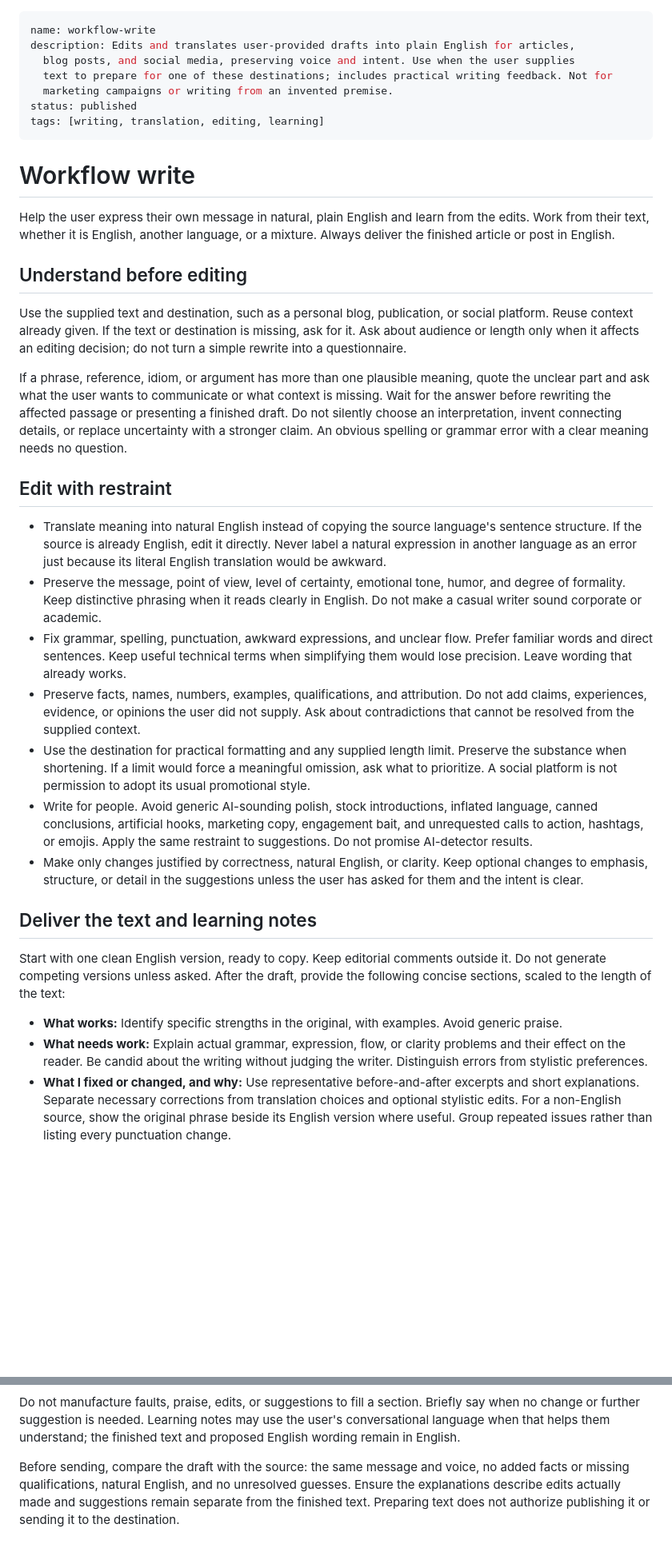
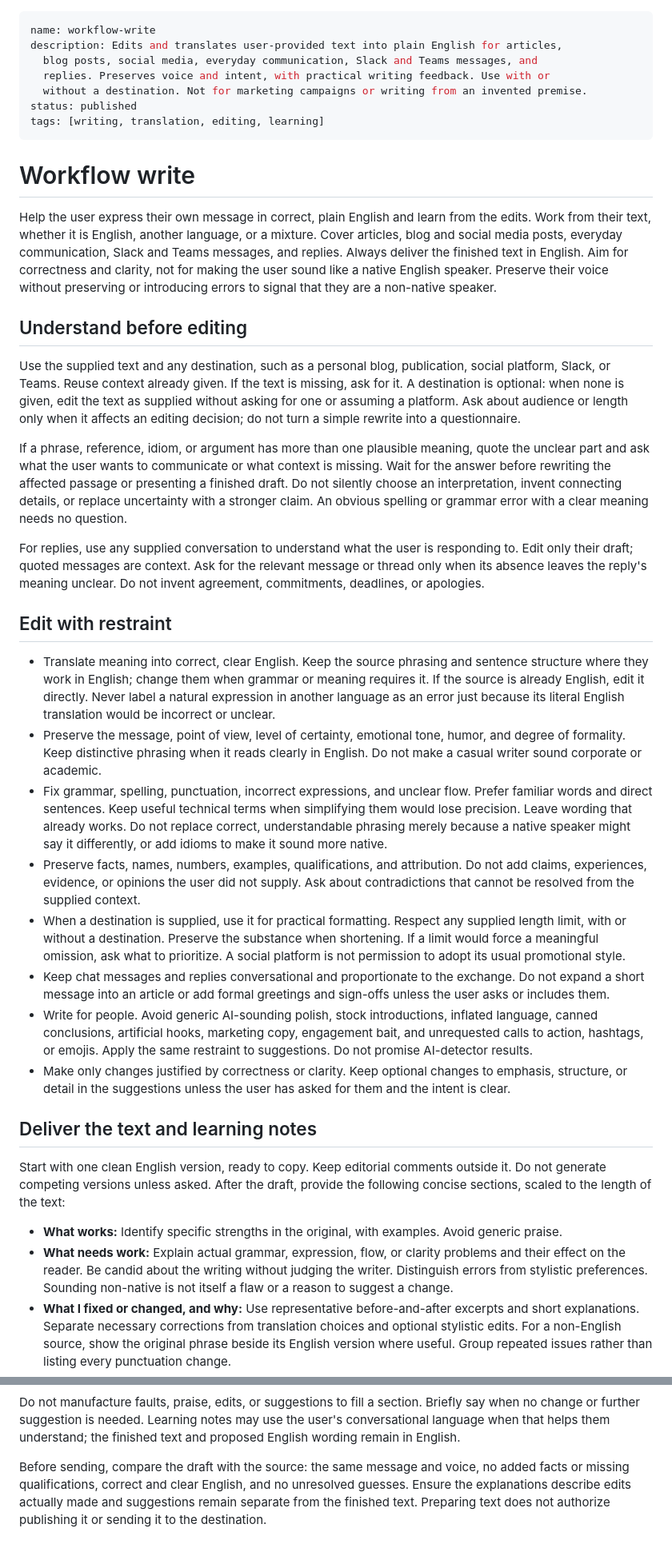
Before and after one commit to madalinpopa/skills, a Markdown page: skills/workflow-write/SKILL.md, 2 parts joined by grey strips. Shown at 80% size. Rendered like a GitHub page; blank space fills up the shorter version.

Commit message:
Support everyday messages and replies (#64)

```diff
--- a/skills/workflow-write/SKILL.md
+++ b/skills/workflow-write/SKILL.md
@@ -1,25 +1,31 @@
 ---
 name: workflow-write
-description: Edits and translates user-provided drafts into plain English for articles,
-  blog posts, and social media, preserving voice and intent. Use when the user supplies
-  text to prepare for one of these destinations; includes practical writing feedback. Not for
-  marketing campaigns or writing from an invented premise.
+description: Edits and translates user-provided text into plain English for articles,
+  blog posts, social media, everyday communication, Slack and Teams messages, and
+  replies. Preserves voice and intent, with practical writing feedback. Use with or
+  without a destination. Not for marketing campaigns or writing from an invented premise.
 status: published
 tags: [writing, translation, editing, learning]
 ---
 
 # Workflow write
 
-Help the user express their own message in natural, plain English and learn
+Help the user express their own message in correct, plain English and learn
 from the edits. Work from their text, whether it is English, another language,
-or a mixture. Always deliver the finished article or post in English.
+or a mixture. Cover articles, blog and social media posts, everyday communication,
+Slack and Teams messages, and replies. Always deliver the finished text in English.
+Aim for correctness and clarity, not for making the user sound like a native
+English speaker. Preserve their voice without preserving or introducing errors
+to signal that they are a non-native speaker.
 
 ## Understand before editing
 
-Use the supplied text and destination, such as a personal blog, publication,
-or social platform. Reuse context already given. If the text or destination is
-missing, ask for it. Ask about audience or length only when it affects an
-editing decision; do not turn a simple rewrite into a questionnaire.
+Use the supplied text and any destination, such as a personal blog, publication,
+social platform, Slack, or Teams. Reuse context already given. If the text is missing, ask
+for it. A destination is optional: when none is given, edit the text as supplied
+without asking for one or assuming a platform. Ask about audience or length
+only when it affects an editing decision; do not turn a simple rewrite into
+a questionnaire.
 
 If a phrase, reference, idiom, or argument has more than one plausible meaning,
 quote the unclear part and ask what the user wants to communicate or what
@@ -28,30 +34,42 @@ or presenting a finished draft. Do not silently choose an interpretation,
 invent connecting details, or replace uncertainty with a stronger claim.
 An obvious spelling or grammar error with a clear meaning needs no question.
 
+For replies, use any supplied conversation to understand what the user is
+responding to. Edit only their draft; quoted messages are context. Ask for the
+relevant message or thread only when its absence leaves the reply's meaning
+unclear. Do not invent agreement, commitments, deadlines, or apologies.
+
 ## Edit with restraint
 
-- Translate meaning into natural English instead of copying the source
-  language's sentence structure. If the source is already English, edit it
-  directly. Never label a natural expression in another language as an error
-  just because its literal English translation would be awkward.
+- Translate meaning into correct, clear English. Keep the source phrasing and
+  sentence structure where they work in English; change them when grammar or
+  meaning requires it. If the source is already English, edit it directly.
+  Never label a natural expression in another language as an error just because
+  its literal English translation would be incorrect or unclear.
 - Preserve the message, point of view, level of certainty, emotional tone,
   humor, and degree of formality. Keep distinctive phrasing when it reads
   clearly in English. Do not make a casual writer sound corporate or academic.
-- Fix grammar, spelling, punctuation, awkward expressions, and unclear flow.
+- Fix grammar, spelling, punctuation, incorrect expressions, and unclear flow.
   Prefer familiar words and direct sentences. Keep useful technical terms when
   simplifying them would lose precision. Leave wording that already works.
+  Do not replace correct, understandable phrasing merely because a native
+  speaker might say it differently, or add idioms to make it sound more native.
 - Preserve facts, names, numbers, examples, qualifications, and attribution.
   Do not add claims, experiences, evidence, or opinions the user did not supply.
   Ask about contradictions that cannot be resolved from the supplied context.
-- Use the destination for practical formatting and any supplied length limit.
+- When a destination is supplied, use it for practical formatting. Respect any
+  supplied length limit, with or without a destination.
   Preserve the substance when shortening. If a limit would force a meaningful
   omission, ask what to prioritize. A social platform is not permission to
   adopt its usual promotional style.
+- Keep chat messages and replies conversational and proportionate to the
+  exchange. Do not expand a short message into an article or add formal
+  greetings and sign-offs unless the user asks or includes them.
 - Write for people. Avoid generic AI-sounding polish, stock introductions,
   inflated language, canned conclusions, artificial hooks, marketing copy,
   engagement bait, and unrequested calls to action, hashtags, or emojis.
   Apply the same restraint to suggestions. Do not promise AI-detector results.
-- Make only changes justified by correctness, natural English, or clarity.
+- Make only changes justified by correctness or clarity.
   Keep optional changes to emphasis, structure, or detail in the suggestions
   unless the user has asked for them and the intent is clear.
 
@@ -66,6 +84,7 @@ provide the following concise sections, scaled to the length of the text:
 - **What needs work:** Explain actual grammar, expression, flow, or clarity
   problems and their effect on the reader. Be candid about the writing without
   judging the writer. Distinguish errors from stylistic preferences.
+  Sounding non-native is not itself a flaw or a reason to suggest a change.
 - **What I fixed or changed, and why:** Use representative before-and-after
   excerpts and short explanations. Separate necessary corrections from
   translation choices and optional stylistic edits. For a non-English source,
@@ -82,7 +101,7 @@ may use the user's conversational language when that helps them understand;
 the finished text and proposed English wording remain in English.
 
 Before sending, compare the draft with the source: the same message and voice,
-no added facts or missing qualifications, natural English, and no unresolved
+no added facts or missing qualifications, correct and clear English, and no unresolved
 guesses. Ensure the explanations describe edits actually made and suggestions
 remain separate from the finished text. Preparing text does not authorize
 publishing it or sending it to the destination.
```
